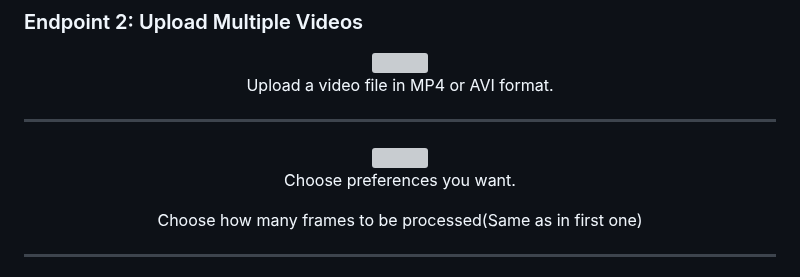
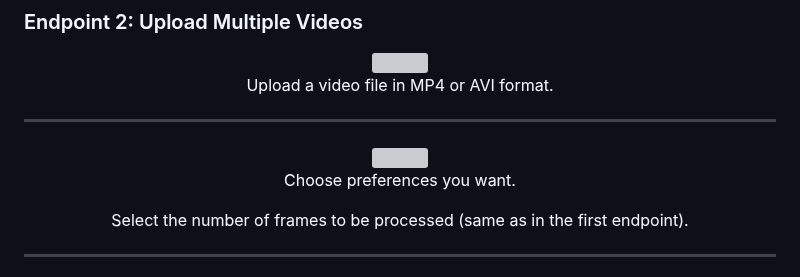
Before and after one commit to matijj/Detecting-animals-in-wild, a Markdown page: README.md, the part around the change. GitHub-like rendering; grey boxes are pictures that could not be loaded.

```diff
--- a/README.md
+++ b/README.md
@@ -151,7 +151,7 @@ This will load the web interface where you can upload videos for processing.
     <img src="https://github.com/matijj/new-animals-/releases/download/images-for-readme/2-endpoint-end.jpg" width="50%">
     <br>
       <p> Choose preferences you want.</p>
-      <p>Choose how many frames to be processed(Same as in first one)</p>
+      <p>Select the number of frames to be processed (same as in the first endpoint).</p>
     <hr style="border-top: 1px solid #ccc; margin-top: 20px; margin-bottom: 20px;">
     <img src="https://github.com/matijj/new-animals-/releases/download/images-for-readme/2-endpoint-zip-output.jpg" width="70%">
     <p>
```
